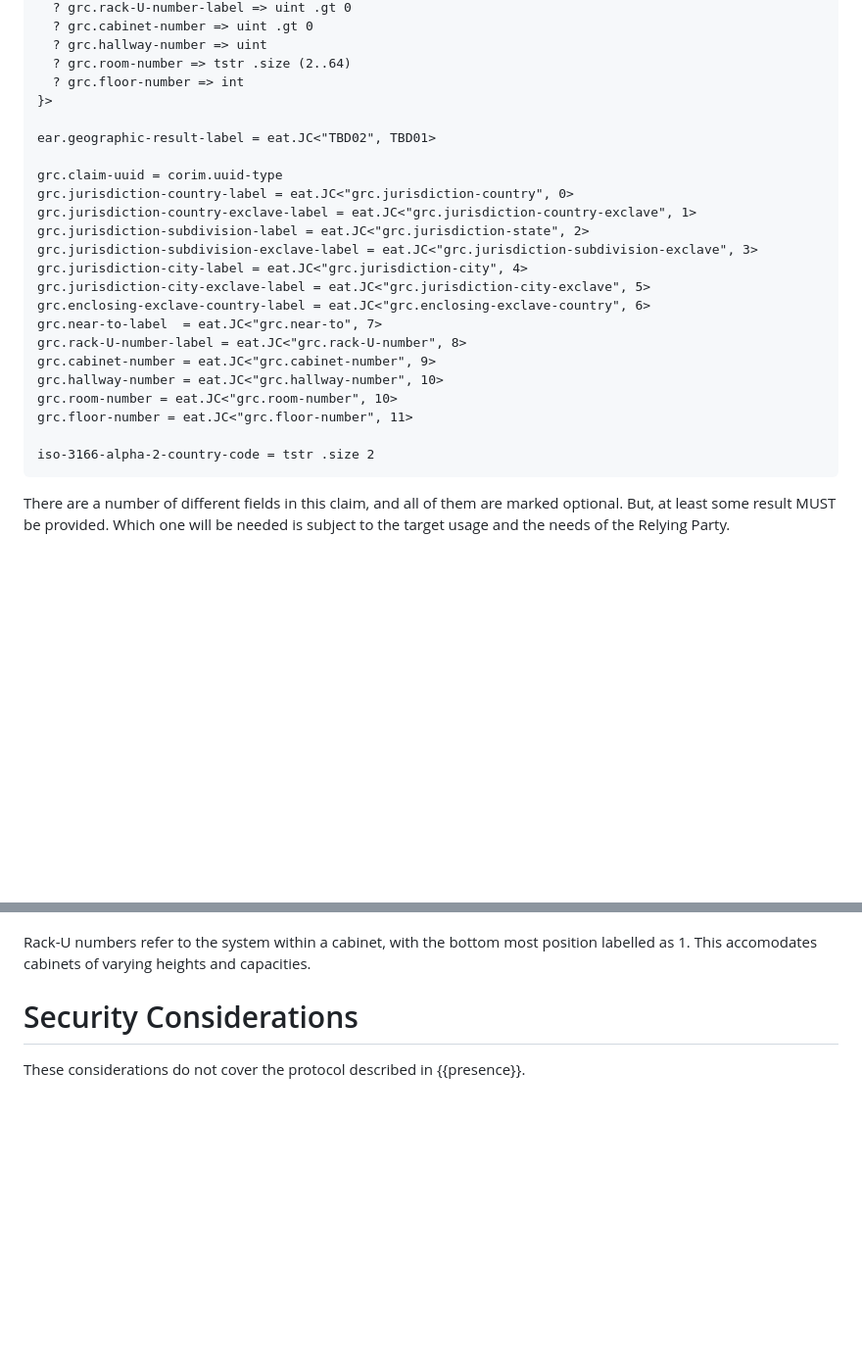
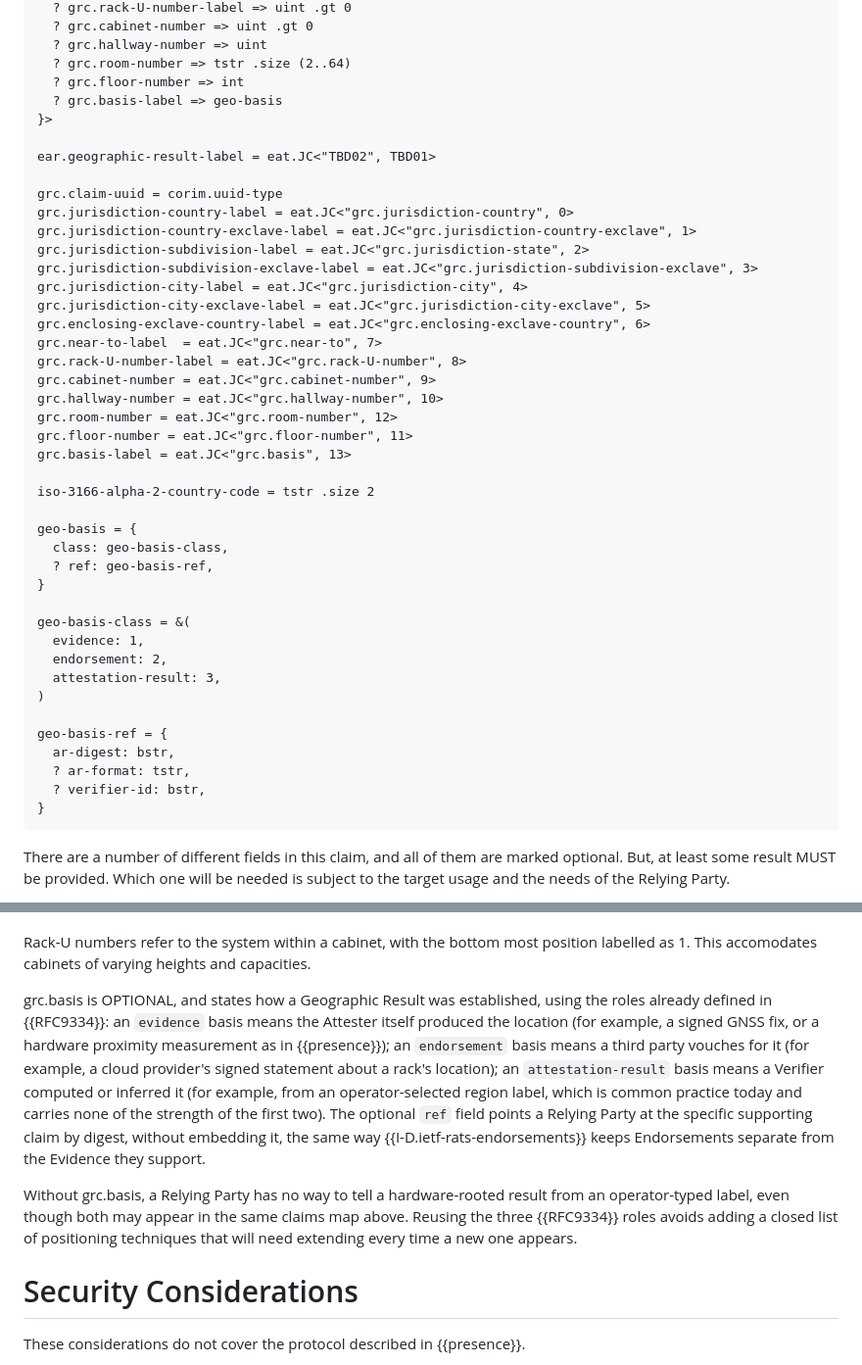
Before and after one commit to mcr/geographicresult, a Markdown page: draft-richardson-rats-geographic-results.md, 2 parts joined by grey strips. Shown at 98% size. Rendered like a GitHub page; blank space fills up the shorter version.

Commit message:
fix CDDL label collision, add grc.basis for result strength
- grc.room-number and grc.hallway-number both encoded to label 10;
  moved room-number to 12 (freed up by the removal of data-center-name).
- Adds an optional grc.basis (label 13): states whether a Geographic
  Result rests on Evidence, an Endorsement, or an Attestation Result,
  reusing the three roles already defined in RFC 9334 rather than a
  closed list of positioning techniques. An optional ref field points
  at the specific supporting claim by digest, the same way
  draft-ietf-rats-endorsements keeps Endorsements separate from the
  Evidence they support.

Rebased onto the latest main (ISO 3166 fix, claim-uuid, GNSS text rework).

Addresses #2.

```diff
--- a/draft-richardson-rats-geographic-results.md
+++ b/draft-richardson-rats-geographic-results.md
@@ -217,6 +217,7 @@ geographic-result-claims = non-empty<{
   ? grc.hallway-number => uint
   ? grc.room-number => tstr .size (2..64)
   ? grc.floor-number => int
+  ? grc.basis-label => geo-basis
 }>
 
 ear.geographic-result-label = eat.JC<"TBD02", TBD01>
@@ -233,10 +234,28 @@ grc.near-to-label  = eat.JC<"grc.near-to", 7>
 grc.rack-U-number-label = eat.JC<"grc.rack-U-number", 8>
 grc.cabinet-number = eat.JC<"grc.cabinet-number", 9>
 grc.hallway-number = eat.JC<"grc.hallway-number", 10>
-grc.room-number = eat.JC<"grc.room-number", 10>
+grc.room-number = eat.JC<"grc.room-number", 12>
 grc.floor-number = eat.JC<"grc.floor-number", 11>
+grc.basis-label = eat.JC<"grc.basis", 13>
 
 iso-3166-alpha-2-country-code = tstr .size 2
+
+geo-basis = {
+  class: geo-basis-class,
+  ? ref: geo-basis-ref,
+}
+
+geo-basis-class = &(
+  evidence: 1,
+  endorsement: 2,
+  attestation-result: 3,
+)
+
+geo-basis-ref = {
+  ar-digest: bstr,
+  ? ar-format: tstr,
+  ? verifier-id: bstr,
+}
 ~~~~
 
 There are a number of different fields in this claim, and all of them are marked optional.
@@ -278,6 +297,25 @@ For some, the Room-Number implies the Floor-Number.
 For others, the Hallway-Number implies both room and floor, and for still others, the Cabinet-Number is unique per building.
 
 Rack-U numbers refer to the system within a cabinet, with the bottom most position labelled as 1.  This accomodates cabinets of varying heights and capacities.
+
+grc.basis is OPTIONAL, and states how a Geographic Result was established,
+using the roles already defined in {{RFC9334}}: an `evidence` basis means
+the Attester itself produced the location (for example, a signed GNSS fix,
+or a hardware proximity measurement as in {{presence}}); an `endorsement`
+basis means a third party vouches for it (for example, a cloud provider's
+signed statement about a rack's location); an `attestation-result` basis
+means a Verifier computed or inferred it (for example, from an
+operator-selected region label, which is common practice today and carries
+none of the strength of the first two). The optional `ref` field points a
+Relying Party at the specific supporting claim by digest, without embedding
+it, the same way {{I-D.ietf-rats-endorsements}} keeps Endorsements separate
+from the Evidence they support.
+
+Without grc.basis, a Relying Party has no way to tell a hardware-rooted
+result from an operator-typed label, even though both may appear in the
+same claims map above. Reusing the three {{RFC9334}} roles avoids adding a
+closed list of positioning techniques that will need extending every time a
+new one appears.
 
 # Security Considerations
 
```
